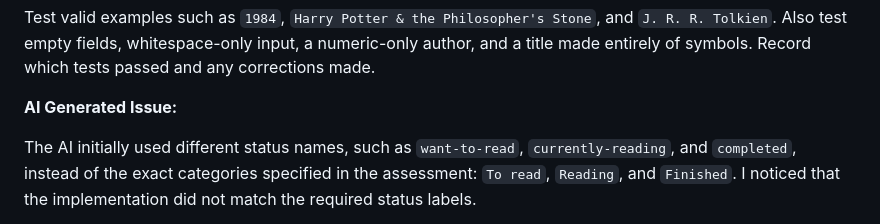
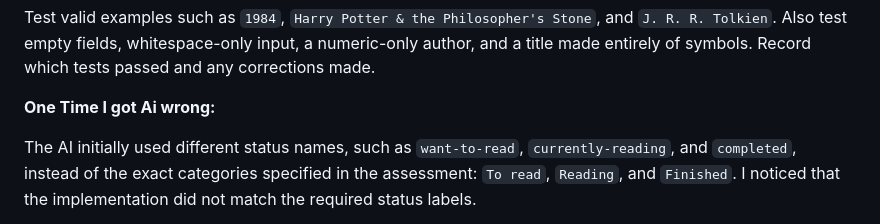
Before and after one commit to vyasan-10/Book-Tracker, a Markdown page: PROMPTS.md, the part around the change. Rendered like a GitHub page.

```diff
--- a/PROMPTS.md
+++ b/PROMPTS.md
@@ -68,7 +68,8 @@ The validation was reviewed so that invalid or meaningless input could be reject
 Test valid examples such as `1984`, `Harry Potter & the Philosopher's Stone`, and `J. R. R. Tolkien`. Also test empty fields, whitespace-only input, a numeric-only author, and a title made entirely of symbols. Record which tests passed and any corrections made.
 
 
-**AI Generated Issue:**
+
+**One Time I got Ai wrong:**
 
 The AI initially used different status names, such as `want-to-read`, `currently-reading`, and `completed`, instead of the exact categories specified in the assessment: `To read`, `Reading`, and `Finished`. I noticed that the implementation did not match the required status labels.
 
```
